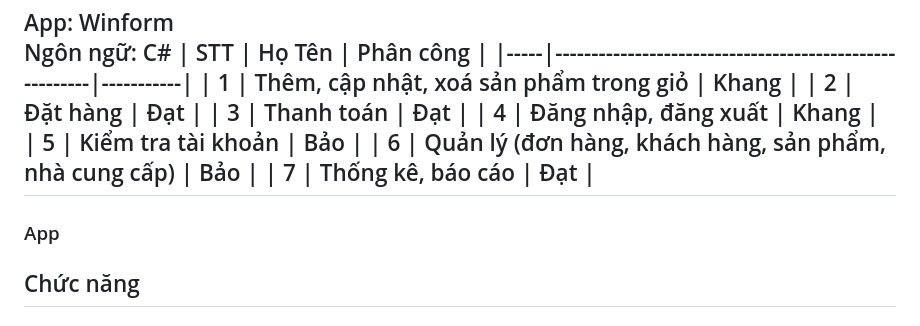
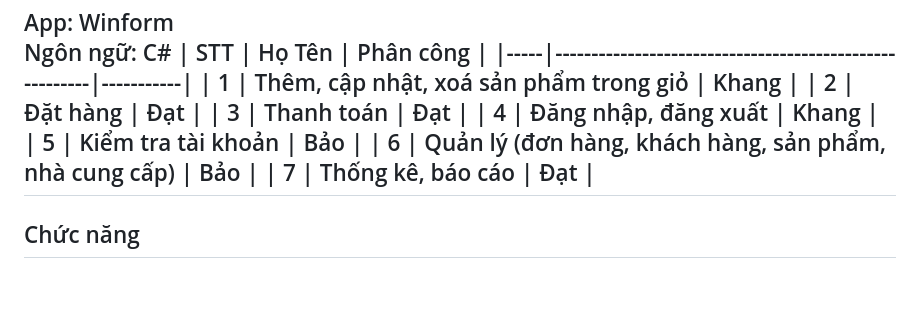
Before and after one commit to NewbieLearnCode2508/QL_VatlieuXD_DoAn, a Markdown page: README.md, the part around the change. Rendered like a GitHub page; blank space fills up the shorter version.

```diff
--- a/README.md
+++ b/README.md
@@ -55,7 +55,6 @@ Ngôn ngữ: C#
 | 6   | Quản lý (đơn hàng, khách hàng, sản phẩm, nhà cung cấp) | Bảo       |
 | 7   | Thống kê, báo cáo                                      | Đạt       |
 ----------------------------------------------------------------------------
-### App
 ## Chức năng
 ### Website :
 - Xem sản phẩm
```
